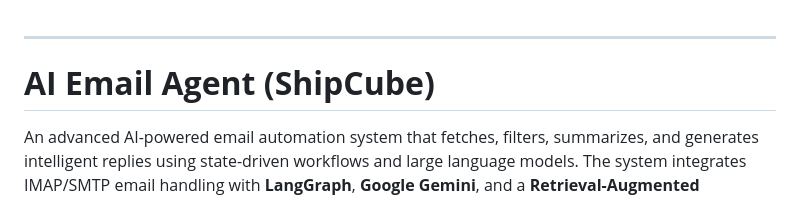
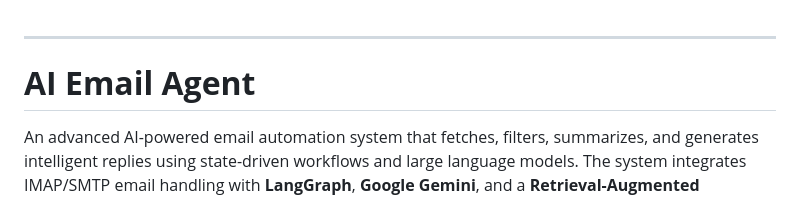
Before and after one commit to pinkaofc/AI-Email-Agent, a Markdown page: README.md, the part around the change. Drawn GitHub-style.

```diff
--- a/README.md
+++ b/README.md
@@ -1,6 +1,6 @@
 ---
 
-# **AI Email Agent (ShipCube)**
+# **AI Email Agent**
 
 An advanced AI-powered email automation system that fetches, filters, summarizes, and generates intelligent replies using state-driven workflows and large language models. The system integrates IMAP/SMTP email handling with **LangGraph**, **Google Gemini**, and a **Retrieval-Augmented Generation (RAG)** knowledge base. It supports end-to-end automation—from inbox ingestion to final email dispatch—while maintaining human-review control when needed.
 
```
